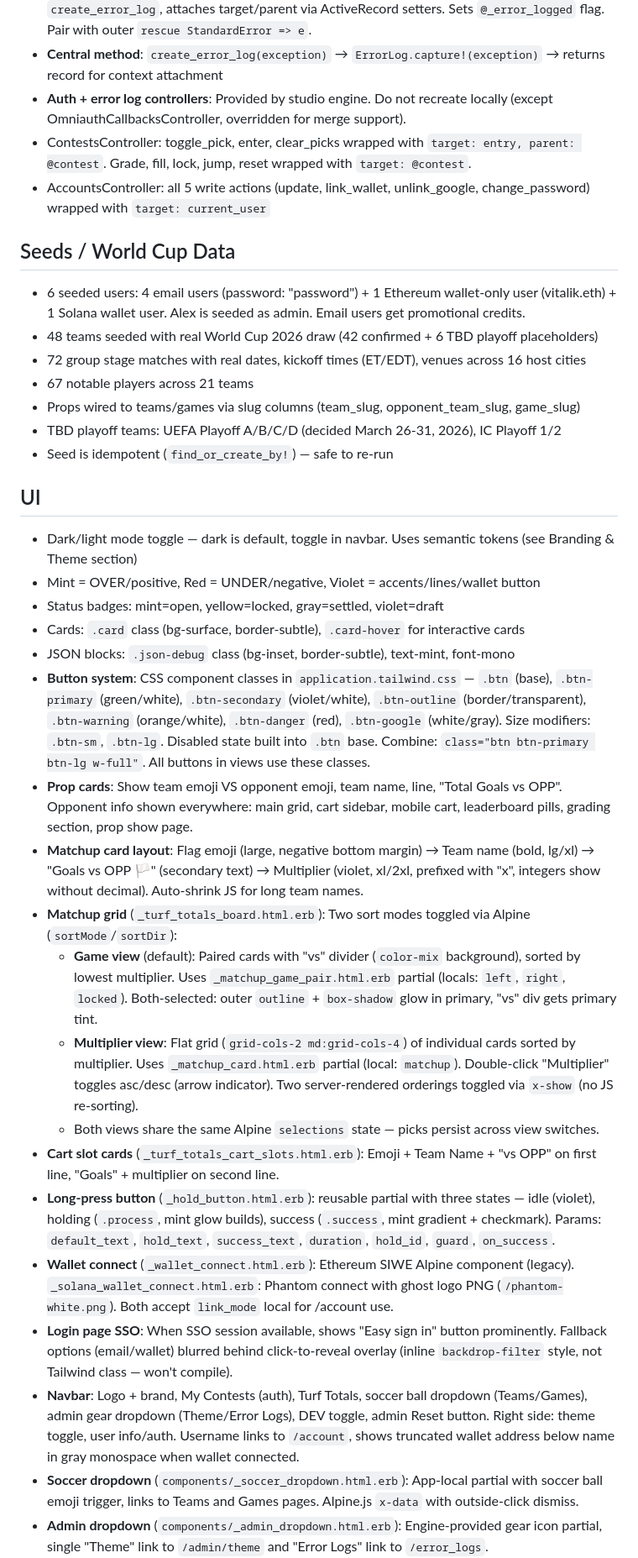
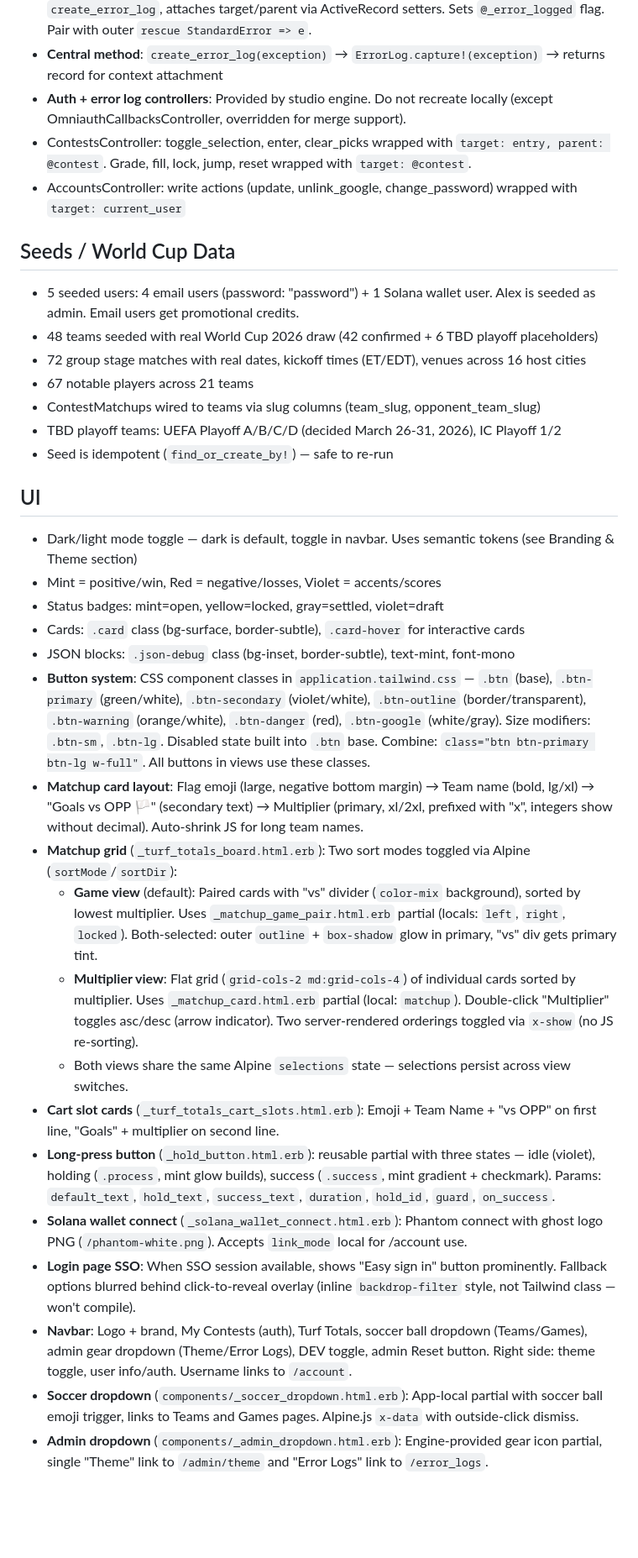
Before and after one commit to amcritchie/turf_monster, a Markdown page: CLAUDE.md, the part around one of its changes. Shown at 84% size. Drawn GitHub-style; blank space fills up the shorter version.

```diff
--- a/CLAUDE.md
+++ b/CLAUDE.md
@@ -237,38 +215,37 @@ Every write action MUST use `rescue_and_log` with target/parent context. See top
 - **Layer 2 (required for writes)**: `rescue_and_log(target:, parent:)` wraps write actions. Logs via `create_error_log`, attaches target/parent via ActiveRecord setters. Sets `@_error_logged` flag. Pair with outer `rescue StandardError => e`.
 - **Central method**: `create_error_log(exception)` → `ErrorLog.capture!(exception)` → returns record for context attachment
 - **Auth + error log controllers**: Provided by studio engine. Do not recreate locally (except OmniauthCallbacksController, overridden for merge support).
-- ContestsController: toggle_pick, enter, clear_picks wrapped with `target: entry, parent: @contest`. Grade, fill, lock, jump, reset wrapped with `target: @contest`.
-- AccountsController: all 5 write actions (update, link_wallet, unlink_google, change_password) wrapped with `target: current_user`
+- ContestsController: toggle_selection, enter, clear_picks wrapped with `target: entry, parent: @contest`. Grade, fill, lock, jump, reset wrapped with `target: @contest`.
+- AccountsController: write actions (update, unlink_google, change_password) wrapped with `target: current_user`
 
 ## Seeds / World Cup Data
 
-- 6 seeded users: 4 email users (password: "password") + 1 Ethereum wallet-only user (vitalik.eth) + 1 Solana wallet user. Alex is seeded as admin. Email users get promotional credits.
+- 5 seeded users: 4 email users (password: "password") + 1 Solana wallet user. Alex is seeded as admin. Email users get promotional credits.
 - 48 teams seeded with real World Cup 2026 draw (42 confirmed + 6 TBD playoff placeholders)
 - 72 group stage matches with real dates, kickoff times (ET/EDT), venues across 16 host cities
 - 67 notable players across 21 teams
-- Props wired to teams/games via slug columns (team_slug, opponent_team_slug, game_slug)
+- ContestMatchups wired to teams via slug columns (team_slug, opponent_team_slug)
 - TBD playoff teams: UEFA Playoff A/B/C/D (decided March 26-31, 2026), IC Playoff 1/2
 - Seed is idempotent (`find_or_create_by!`) — safe to re-run
 
 ## UI
 
 - Dark/light mode toggle — dark is default, toggle in navbar. Uses semantic tokens (see Branding & Theme section)
-- Mint = OVER/positive, Red = UNDER/negative, Violet = accents/lines/wallet button
+- Mint = positive/win, Red = negative/losses, Violet = accents/scores
 - Status badges: mint=open, yellow=locked, gray=settled, violet=draft
 - Cards: `.card` class (bg-surface, border-subtle), `.card-hover` for interactive cards
 - JSON blocks: `.json-debug` class (bg-inset, border-subtle), text-mint, font-mono
 - **Button system**: CSS component classes in `application.tailwind.css` — `.btn` (base), `.btn-primary` (green/white), `.btn-secondary` (violet/white), `.btn-outline` (border/transparent), `.btn-warning` (orange/white), `.btn-danger` (red), `.btn-google` (white/gray). Size modifiers: `.btn-sm`, `.btn-lg`. Disabled state built into `.btn` base. Combine: `class="btn btn-primary btn-lg w-full"`. All buttons in views use these classes.
-- **Prop cards**: Show team emoji VS opponent emoji, team name, line, "Total Goals vs OPP". Opponent info shown everywhere: main grid, cart sidebar, mobile cart, leaderboard pills, grading section, prop show page.
-- **Matchup card layout**: Flag emoji (large, negative bottom margin) → Team name (bold, lg/xl) → "Goals vs OPP 🏳️" (secondary text) → Multiplier (violet, xl/2xl, prefixed with "x", integers show without decimal). Auto-shrink JS for long team names.
+- **Matchup card layout**: Flag emoji (large, negative bottom margin) → Team name (bold, lg/xl) → "Goals vs OPP 🏳️" (secondary text) → Multiplier (primary, xl/2xl, prefixed with "x", integers show without decimal). Auto-shrink JS for long team names.
 - **Matchup grid** (`_turf_totals_board.html.erb`): Two sort modes toggled via Alpine (`sortMode`/`sortDir`):
   - **Game view** (default): Paired cards with "vs" divider (`color-mix` background), sorted by lowest multiplier. Uses `_matchup_game_pair.html.erb` partial (locals: `left`, `right`, `locked`). Both-selected: outer `outline` + `box-shadow` glow in primary, "vs" div gets primary tint.
   - **Multiplier view**: Flat grid (`grid-cols-2 md:grid-cols-4`) of individual cards sorted by multiplier. Uses `_matchup_card.html.erb` partial (local: `matchup`). Double-click "Multiplier" toggles asc/desc (arrow indicator). Two server-rendered orderings toggled via `x-show` (no JS re-sorting).
-  - Both views share the same Alpine `selections` state — picks persist across view switches.
+  - Both views share the same Alpine `selections` state — selections persist across view switches.
 - **Cart slot cards** (`_turf_totals_cart_slots.html.erb`): Emoji + Team Name + "vs OPP" on first line, "Goals" + multiplier on second line.
 - **Long-press button** (`_hold_button.html.erb`): reusable partial with three states — idle (violet), holding (`.process`, mint glow builds), success (`.success`, mint gradient + checkmark). Params: `default_text`, `hold_text`, `success_text`, `duration`, `hold_id`, `guard`, `on_success`.
-- **Wallet connect** (`_wallet_connect.html.erb`): Ethereum SIWE Alpine component (legacy). `_solana_wallet_connect.html.erb`: Phantom connect with ghost logo PNG (`/phantom-white.png`). Both accept `link_mode` local for /account use.
-- **Login page SSO**: When SSO session available, shows "Easy sign in" button prominently. Fallback options (email/wallet) blurred behind click-to-reveal overlay (inline `backdrop-filter` style, not Tailwind class — won't compile).
-- **Navbar**: Logo + brand, My Contests (auth), Turf Totals, soccer ball dropdown (Teams/Games), admin gear dropdown (Theme/Error Logs), DEV toggle, admin Reset button. Right side: theme toggle, user info/auth. Username links to `/account`, shows truncated wallet address below name in gray monospace when wallet connected.
+- **Solana wallet connect** (`_solana_wallet_connect.html.erb`): Phantom connect with ghost logo PNG (`/phantom-white.png`). Accepts `link_mode` local for /account use.
+- **Login page SSO**: When SSO session available, shows "Easy sign in" button prominently. Fallback options blurred behind click-to-reveal overlay (inline `backdrop-filter` style, not Tailwind class — won't compile).
+- **Navbar**: Logo + brand, My Contests (auth), Turf Totals, soccer ball dropdown (Teams/Games), admin gear dropdown (Theme/Error Logs), DEV toggle, admin Reset button. Right side: theme toggle, user info/auth. Username links to `/account`.
 - **Soccer dropdown** (`components/_soccer_dropdown.html.erb`): App-local partial with soccer ball emoji trigger, links to Teams and Games pages. Alpine.js `x-data` with outside-click dismiss.
 - **Admin dropdown** (`components/_admin_dropdown.html.erb`): Engine-provided gear icon partial, single "Theme" link to `/admin/theme` and "Error Logs" link to `/error_logs`.
 - **Theme page** (`/admin/theme`): Engine-provided combined page — color editor with live preview at top, styleguide below (logos, semantic tokens, typography, buttons, components).
```
Also changed, not shown: other parts of CLAUDE.md (+49 -76 lines).
